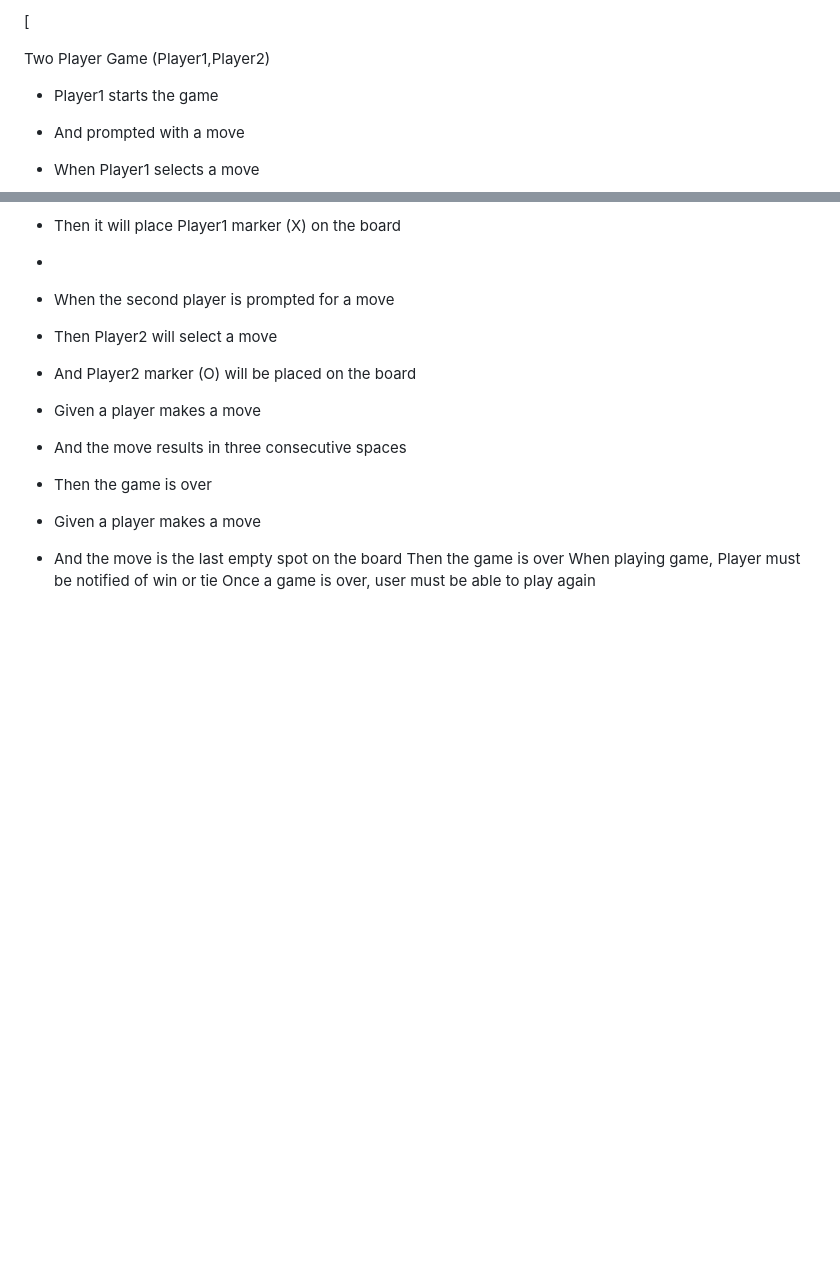
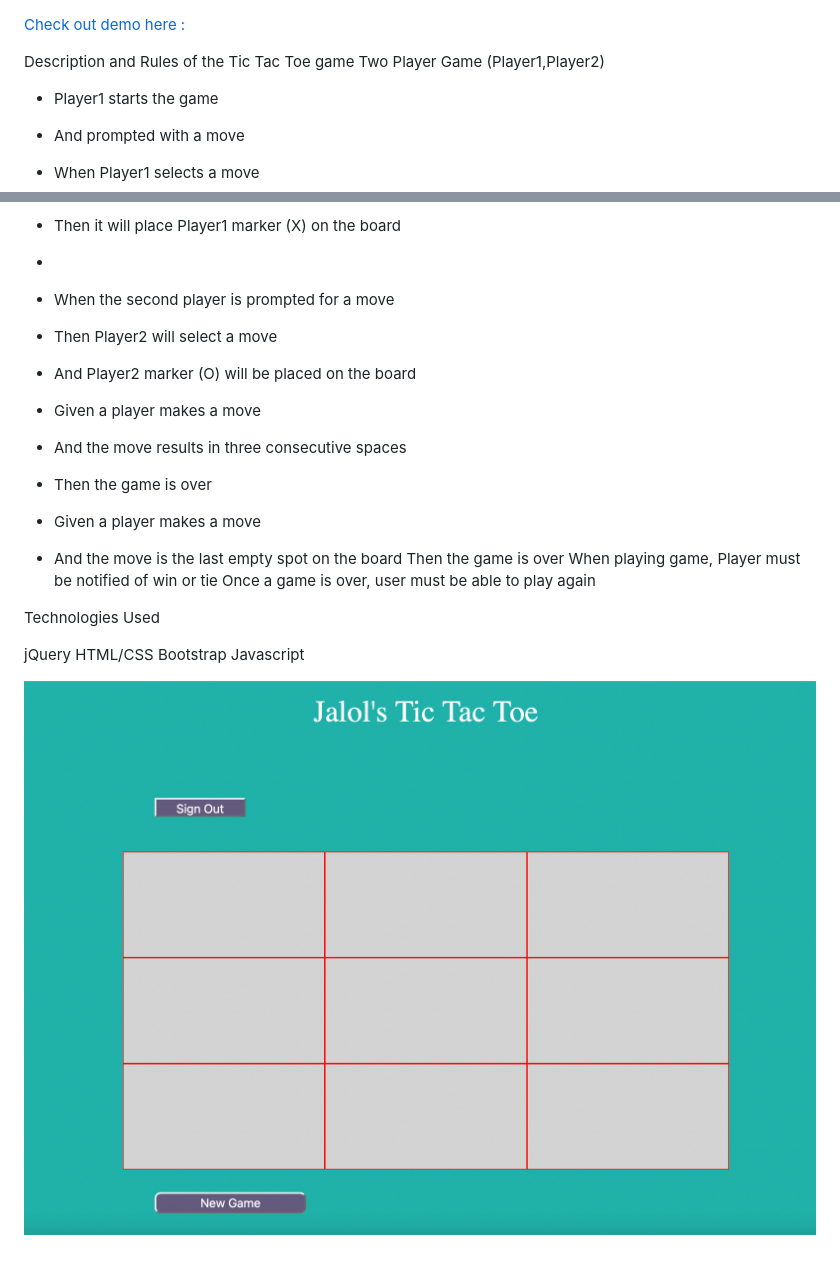
Before and after one commit to Jalol91/Tic-Tac-client, a Markdown page: README.md, 2 parts joined by grey strips. Rendered like a GitHub page; pictures changed too: images/wireframe.jpg (added); blank space fills up the shorter version.

```diff
--- a/README.md
+++ b/README.md
@@ -1,5 +1,7 @@
-[
 
+[Check out demo here :](https://jalol91.github.io/Tic-Tac-client/)
+
+Description and Rules of the Tic Tac Toe game
  Two Player Game  (Player1,Player2)
 
 * Player1  starts the game
@@ -21,3 +23,13 @@
  Then the game is over
  When playing game, Player must be notified of win or tie
  Once a game is over, user must be able to play again
+
+ Technologies Used
+
+jQuery
+HTML/CSS
+Bootstrap
+Javascript
+
+
+![ wireframe](images/wireframe.jpg)
```
Also changed, not shown: 5 other files.
